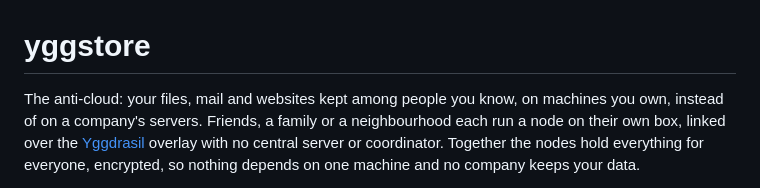
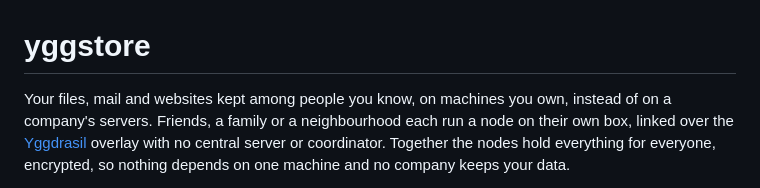
Before and after one commit to peterretief/yggstore, a Markdown page: README.md, the part around the change. GitHub-like rendering.

Commit message:
README: drop the anti-cloud tagline
Co-Authored-By: Claude Opus 5.5 <noreply@anthropic.com>

```diff
--- a/README.md
+++ b/README.md
@@ -1,7 +1,7 @@
 # yggstore
 
-The anti-cloud: your files, mail and websites kept among people you know,
-on machines you own, instead of on a company's servers. Friends, a family or
+Your files, mail and websites kept among people you know, on machines you
+own, instead of on a company's servers. Friends, a family or
 a neighbourhood each run a node on their own box, linked over the
 [Yggdrasil](https://yggdrasil-network.github.io/) overlay with no central
 server or coordinator. Together the nodes hold everything for everyone,
```
